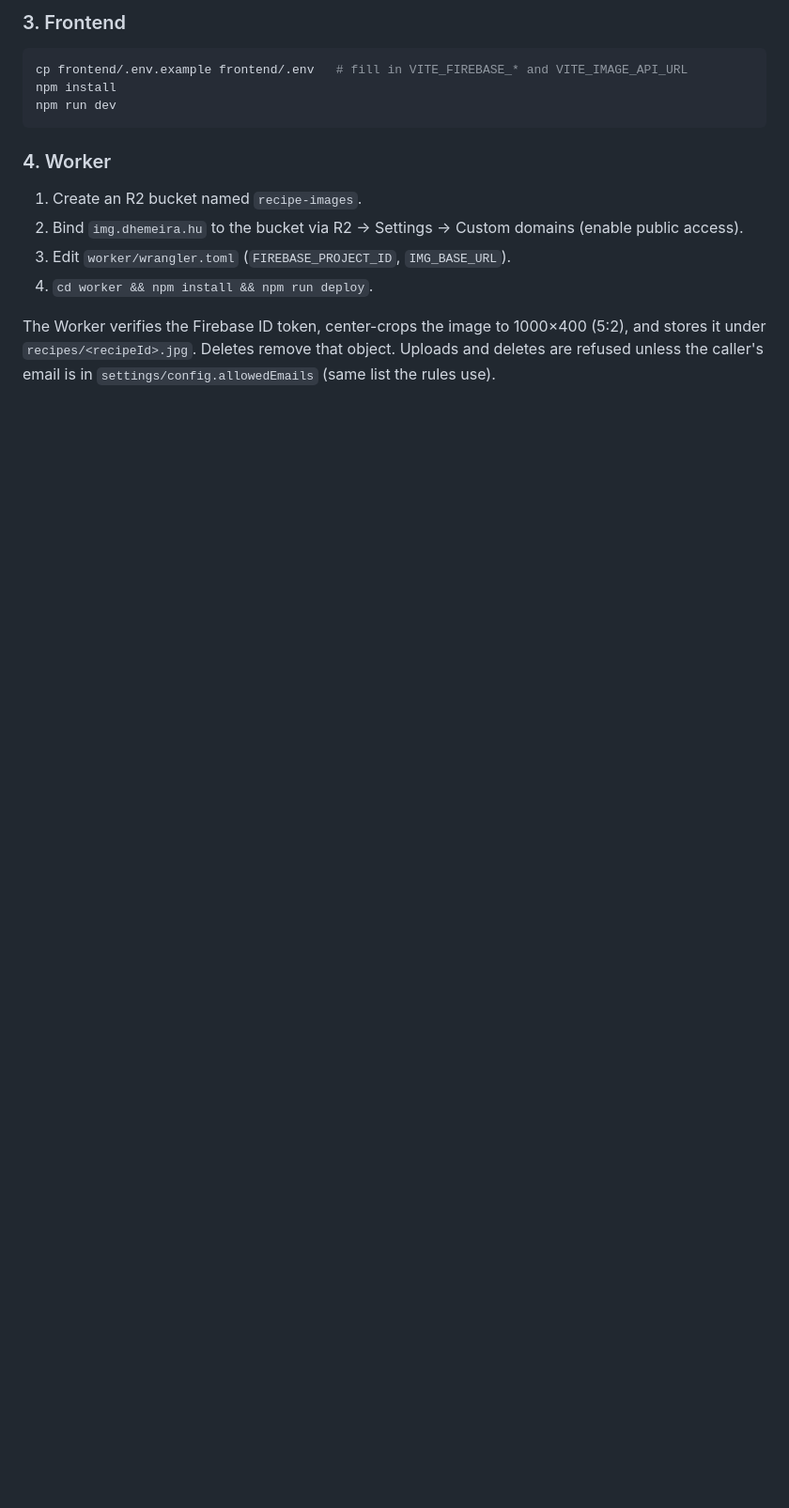
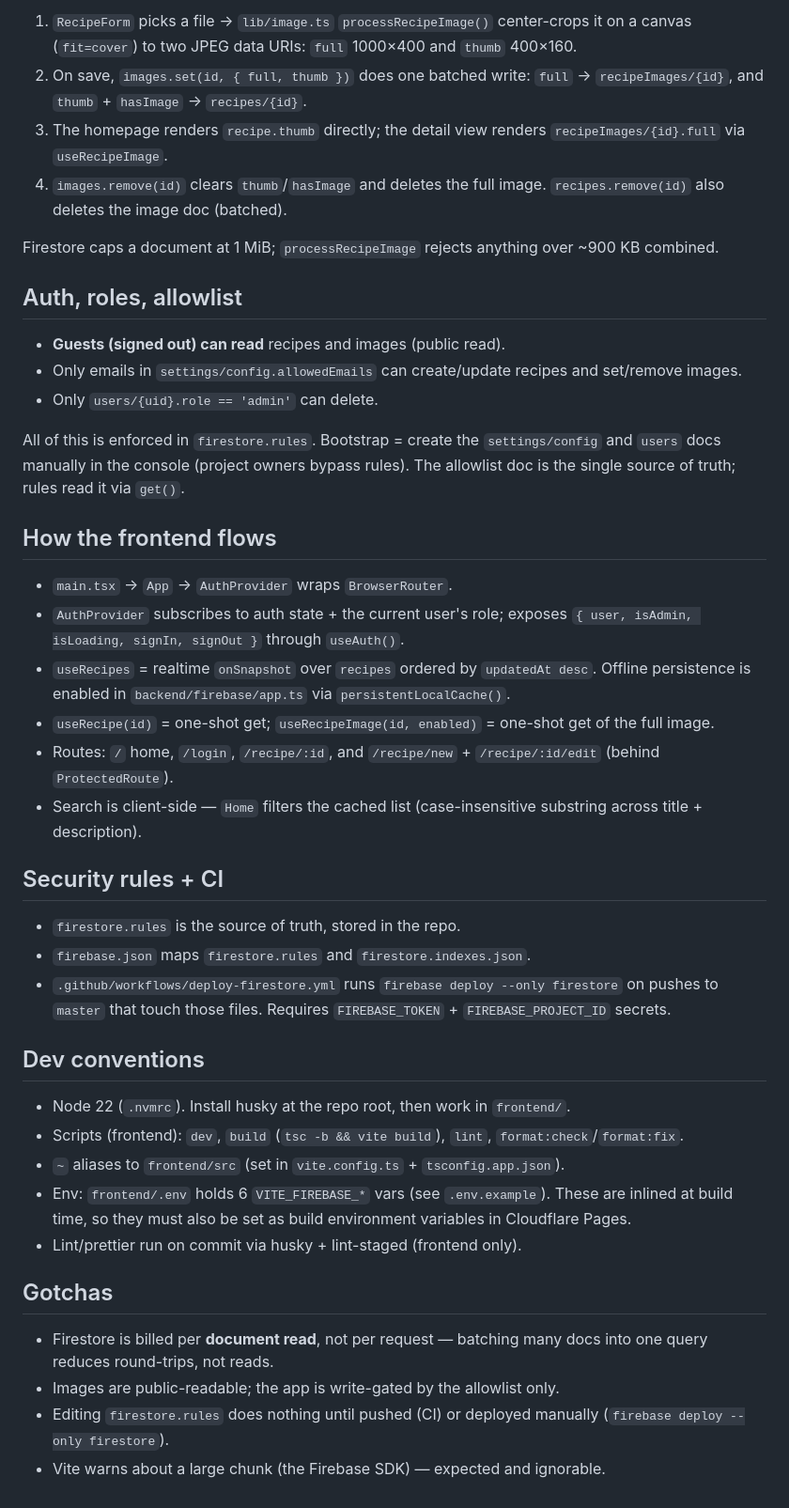
Before and after one commit to dhemeira/food, a Markdown page: README.md, the part around one of its changes. Shown at 94% size. Drawn GitHub-style; blank space fills up the shorter version.

````diff
--- a/README.md
+++ b/README.md
@@ -58,19 +68,59 @@ users/<your-uid>       →  { "role": "admin" }
 
-### 3. Frontend
+1. `RecipeForm` picks a file → `lib/image.ts` `processRecipeImage()` center-crops it on a canvas
+   (`fit=cover`) to two JPEG data URIs: `full` 1000×400 and `thumb` 400×160.
+2. On save, `images.set(id, { full, thumb })` does one batched write: `full` → `recipeImages/{id}`,
+   and `thumb` + `hasImage` → `recipes/{id}`.
+3. The homepage renders `recipe.thumb` directly; the detail view renders `recipeImages/{id}.full`
+   via `useRecipeImage`.
+4. `images.remove(id)` clears `thumb`/`hasImage` and deletes the full image. `recipes.remove(id)`
+   also deletes the image doc (batched).
 
-```sh
-cp frontend/.env.example frontend/.env   # fill in VITE_FIREBASE_* and VITE_IMAGE_API_URL
-npm install
-npm run dev
-```
+Firestore caps a document at 1 MiB; `processRecipeImage` rejects anything over ~900 KB combined.
 
-### 4. Worker
+## Auth, roles, allowlist
 
-1. Create an R2 bucket named `recipe-images`.
-2. Bind `img.dhemeira.hu` to the bucket via R2 → Settings → Custom domains (enable public access).
-3. Edit `worker/wrangler.toml` (`FIREBASE_PROJECT_ID`, `IMG_BASE_URL`).
-4. `cd worker && npm install && npm run deploy`.
+- **Guests (signed out) can read** recipes and images (public read).
+- Only emails in `settings/config.allowedEmails` can create/update recipes and set/remove images.
+- Only `users/{uid}.role == 'admin'` can delete.
 
-The Worker verifies the Firebase ID token, center-crops the image to 1000×400 (5:2), and stores
-it under `recipes/<recipeId>.jpg`. Deletes remove that object. Uploads and deletes are refused
-unless the caller's email is in `settings/config.allowedEmails` (same list the rules use).
+All of this is enforced in `firestore.rules`. Bootstrap = create the `settings/config` and `users`
+docs manually in the console (project owners bypass rules). The allowlist doc is the single source
+of truth; rules read it via `get()`.
+
+## How the frontend flows
+
+- `main.tsx` → `App` → `AuthProvider` wraps `BrowserRouter`.
+- `AuthProvider` subscribes to auth state + the current user's role; exposes
+  `{ user, isAdmin, isLoading, signIn, signOut }` through `useAuth()`.
+- `useRecipes` = realtime `onSnapshot` over `recipes` ordered by `updatedAt desc`. Offline
+  persistence is enabled in `backend/firebase/app.ts` via `persistentLocalCache()`.
+- `useRecipe(id)` = one-shot get; `useRecipeImage(id, enabled)` = one-shot get of the full image.
+- Routes: `/` home, `/login`, `/recipe/:id`, and `/recipe/new` + `/recipe/:id/edit` (behind
+  `ProtectedRoute`).
+- Search is client-side — `Home` filters the cached list (case-insensitive substring across
+  title + description).
+
+## Security rules + CI
+
+- `firestore.rules` is the source of truth, stored in the repo.
+- `firebase.json` maps `firestore.rules` and `firestore.indexes.json`.
+- `.github/workflows/deploy-firestore.yml` runs `firebase deploy --only firestore` on pushes to
+  `master` that touch those files. Requires `FIREBASE_TOKEN` + `FIREBASE_PROJECT_ID` secrets.
+
+## Dev conventions
+
+- Node 22 (`.nvmrc`). Install husky at the repo root, then work in `frontend/`.
+- Scripts (frontend): `dev`, `build` (`tsc -b && vite build`), `lint`, `format:check`/`format:fix`.
+- `~` aliases to `frontend/src` (set in `vite.config.ts` + `tsconfig.app.json`).
+- Env: `frontend/.env` holds 6 `VITE_FIREBASE_*` vars (see `.env.example`). These are inlined at
+  build time, so they must also be set as build environment variables in Cloudflare Pages.
+- Lint/prettier run on commit via husky + lint-staged (frontend only).
+
+## Gotchas
+
+- Firestore is billed per **document read**, not per request — batching many docs into one query
+  reduces round-trips, not reads.
+- Images are public-readable; the app is write-gated by the allowlist only.
+- Editing `firestore.rules` does nothing until pushed (CI) or deployed manually
+  (`firebase deploy --only firestore`).
+- Vite warns about a large chunk (the Firebase SDK) — expected and ignorable.
````
Also changed, not shown: other parts of README.md (+49 -39 lines).
